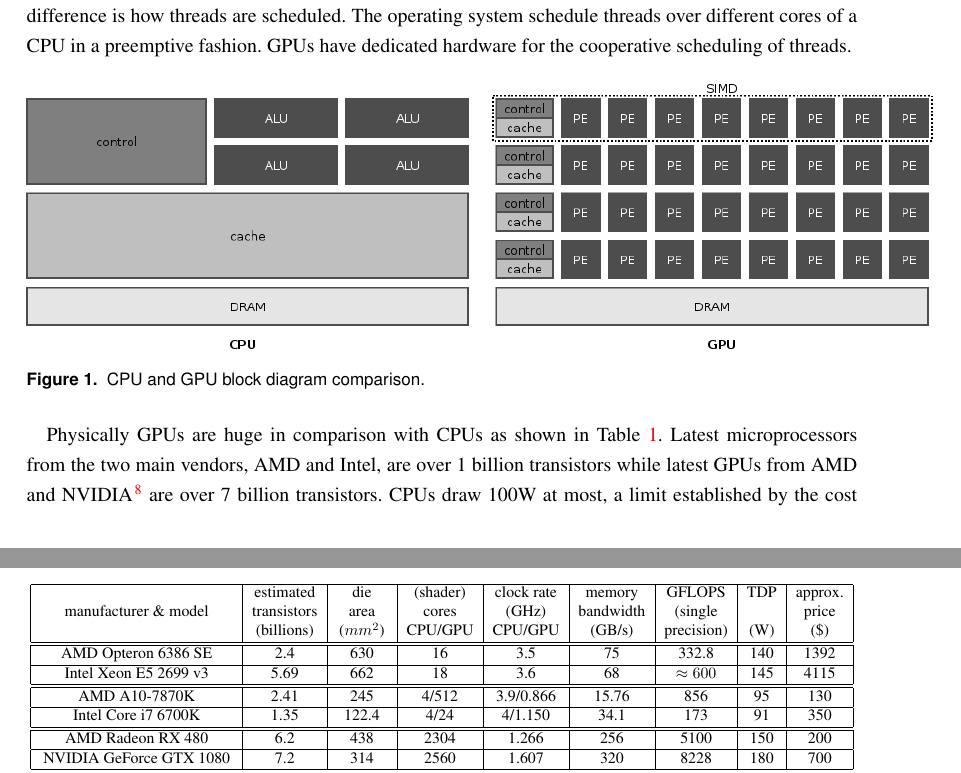
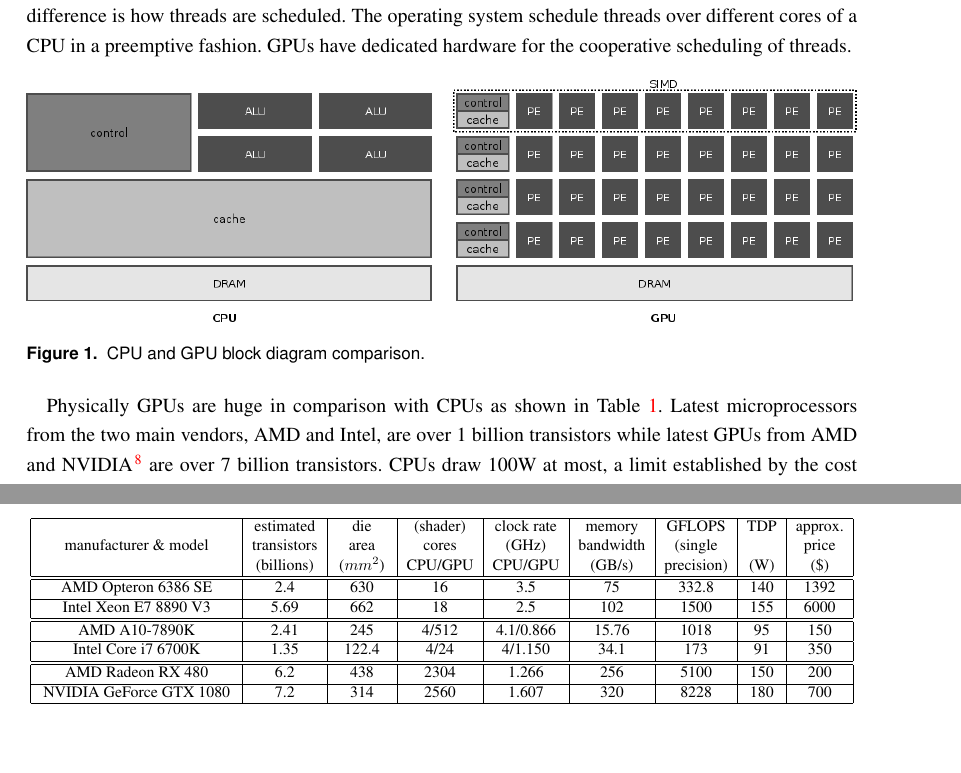
Before and after one commit to geneura-papers/2015-GPUS, a LaTeX document (gpus-parcomp.tex): two parts of pages 4 and 5 of 30, joined at a grey line, cut so that both start at the same text, the shorter picture padded with empty space. Compiled offline with pdfLaTeX; the source files are stored in an older character set and shown here as Unicode.

Commit message:
updating hardware

```diff
--- a/gpus-parcomp.tex
+++ b/gpus-parcomp.tex
@@ -160,24 +152,10 @@
 
 \begin{figure*}[!ht]
 \centering
-\includegraphics[width=16cm]{cpu-gpu.png}
+\includegraphics[width=\textwidth]{cpu-gpu.png}
 \caption{CPU and GPU block diagram comparison.}
 \label{fig:cpu-gpu}
 \end{figure*}
-
-%\begin{figure}[!ht]
-%\centering
-%\epsfig{file=cpu.eps,width=\columnwidth}
-%\caption{CPU block diagram.}
-%\label{fig:cpu}
-%\end{figure}
-
-%\begin{figure}[!ht]
-%\centering
-%\epsfig{file=gpu.eps,width=\columnwidth}
-%\caption{GPU block diagram.}
-%\label{fig:gpu}
-%\end{figure}
 
 Physically GPUs are huge in comparison with CPUs as shown in Table \ref{tab:features}. Latest microprocessors from the two main vendors, AMD and Intel, are over 1 billion transistors while latest GPUs from AMD and NVIDIA \citep{nvidia} are over 7 billion transistors. CPUs draw 100W at most, a limit established by the cost of commodity heat sinks and fans. GPUs have bigger power consumption and currently can be reach 400 to 500W. This is made possible with the use of exotic cooling solutions. CPUs are built with the finest technology, read best lithography available, while GPUs are made with budget in mind in cheaper processes.
 
@@ -212,11 +190,10 @@
 \hline
 AMD Opteron 6386 SE     & 2.4           & 630          & 16            & 3.5        & 75           & 332.8          & 140 & 1392   \\
 \hline
-Intel Xeon E5 2699 v3   & 5.69          & 662          & 18            & 3.6        & 68           & $\approx600$   & 145 & 4115   \\
-% source: http://www.anandtech.com/show/8584/intel-xeon-e5-2687w-v3-and-e5-2650-v3-review-haswell-ep-with-10-cores
+Intel Xeon E7 8890 V3   & 5.69          & 662          & 18            & 2.5        & 102          & 1500           & 155 & 6000   \\
 \hline
 \hline
-AMD A10-7870K           & 2.41          & 245          & 4/512         & 3.9/0.866  & 15.76        & 856            & 95  & 130    \\
+AMD A10-7890K           & 2.41          & 245          & 4/512         & 4.1/0.866  & 15.76        & 1018           & 95  & 150    \\
 \hline
 Intel Core i7 6700K     & 1.35          & 122.4        & 4/24          & 4/1.150    & 34.1         & 173            & 91  & 350    \\
 \hline
```
Also changed, not shown: ununsed/cpu.png (renamed from cpu.png), ununsed/gpu.png (renamed from gpu.png), gpus-parcomp.tex (8 more changed lines), 4 other files.
